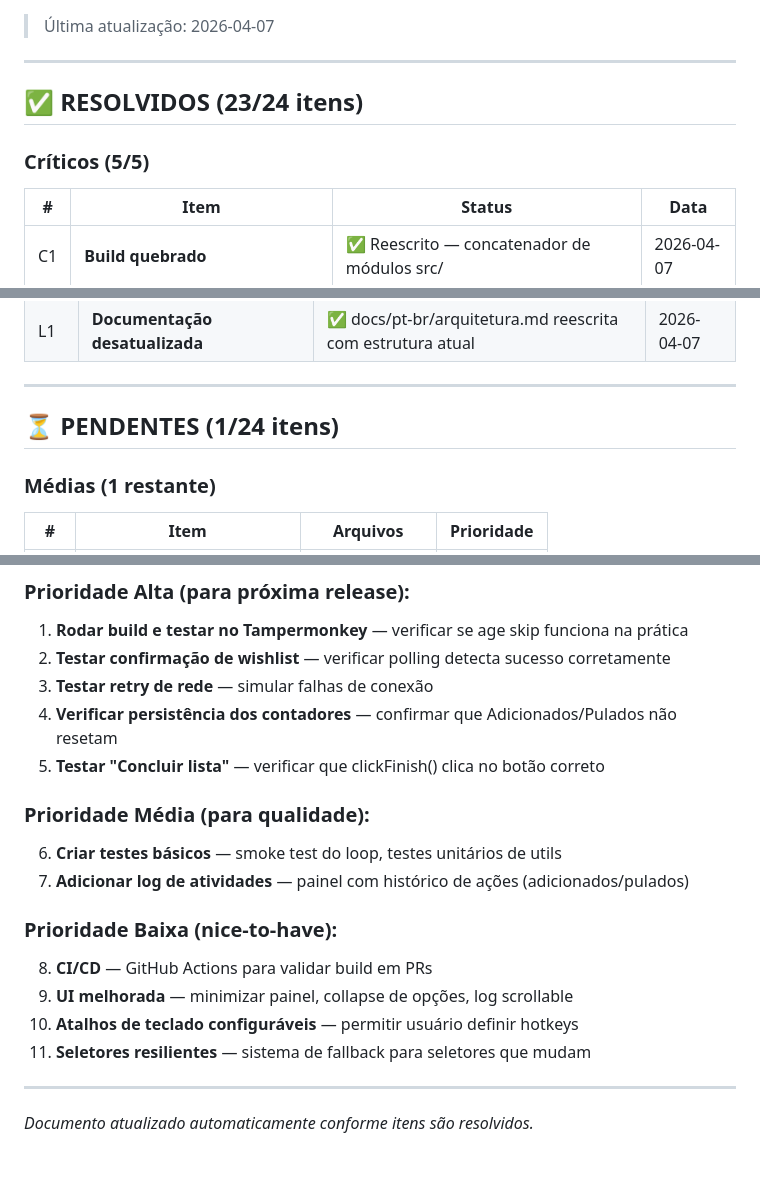
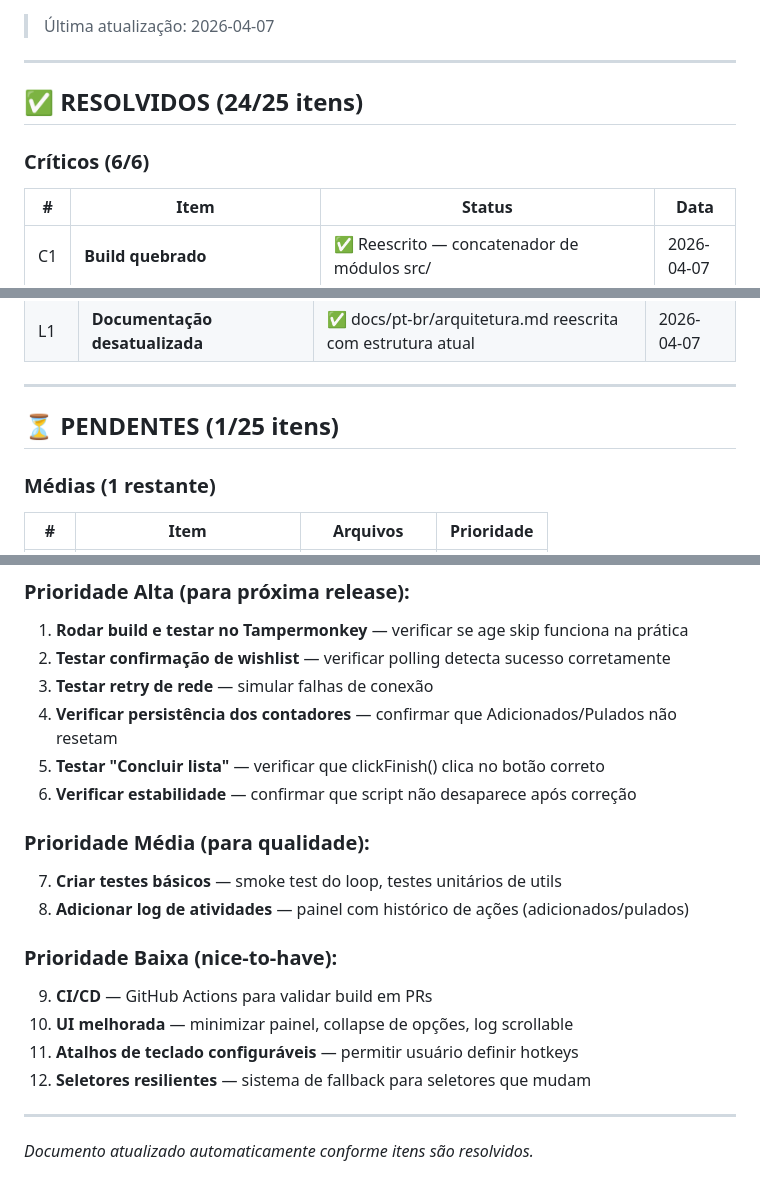
Before and after one commit to bernardopg/steam-infinite-wishlister, a Markdown page: TODO.md, 3 parts joined by grey strips. GitHub-like rendering.

Commit message:
docs: update TODO.md with auto-uninstall fix resolved (24/25)

```diff
--- a/TODO.md
+++ b/TODO.md
@@ -4,9 +4,9 @@
 
 ---
 
-## ✅ RESOLVIDOS (23/24 itens)
+## ✅ RESOLVIDOS (24/25 itens)
 
-### Críticos (5/5)
+### Críticos (6/6)
 
 | # | Item | Status | Data |
 |---|------|--------|------|
@@ -51,7 +52,7 @@
 
 ---
 
-## ⏳ PENDENTES (1/24 itens)
+## ⏳ PENDENTES (1/25 itens)
 
 ### Médias (1 restante)
 
@@ -140,16 +142,17 @@
 3. **Testar retry de rede** — simular falhas de conexão
 4. **Verificar persistência dos contadores** — confirmar que Adicionados/Pulados não resetam
 5. **Testar "Concluir lista"** — verificar que clickFinish() clica no botão correto
+6. **Verificar estabilidade** — confirmar que script não desaparece após correção
 
 ### Prioridade Média (para qualidade):
-6. **Criar testes básicos** — smoke test do loop, testes unitários de utils
-7. **Adicionar log de atividades** — painel com histórico de ações (adicionados/pulados)
+7. **Criar testes básicos** — smoke test do loop, testes unitários de utils
+8. **Adicionar log de atividades** — painel com histórico de ações (adicionados/pulados)
 
 ### Prioridade Baixa (nice-to-have):
-8. **CI/CD** — GitHub Actions para validar build em PRs
-9. **UI melhorada** — minimizar painel, collapse de opções, log scrollable
-10. **Atalhos de teclado configuráveis** — permitir usuário definir hotkeys
-11. **Seletores resilientes** — sistema de fallback para seletores que mudam
+9. **CI/CD** — GitHub Actions para validar build em PRs
+10. **UI melhorada** — minimizar painel, collapse de opções, log scrollable
+11. **Atalhos de teclado configuráveis** — permitir usuário definir hotkeys
+12. **Seletores resilientes** — sistema de fallback para seletores que mudam
 
 ---
 
```
Also changed, not shown: other parts of TODO.md (+3 -1 lines).
